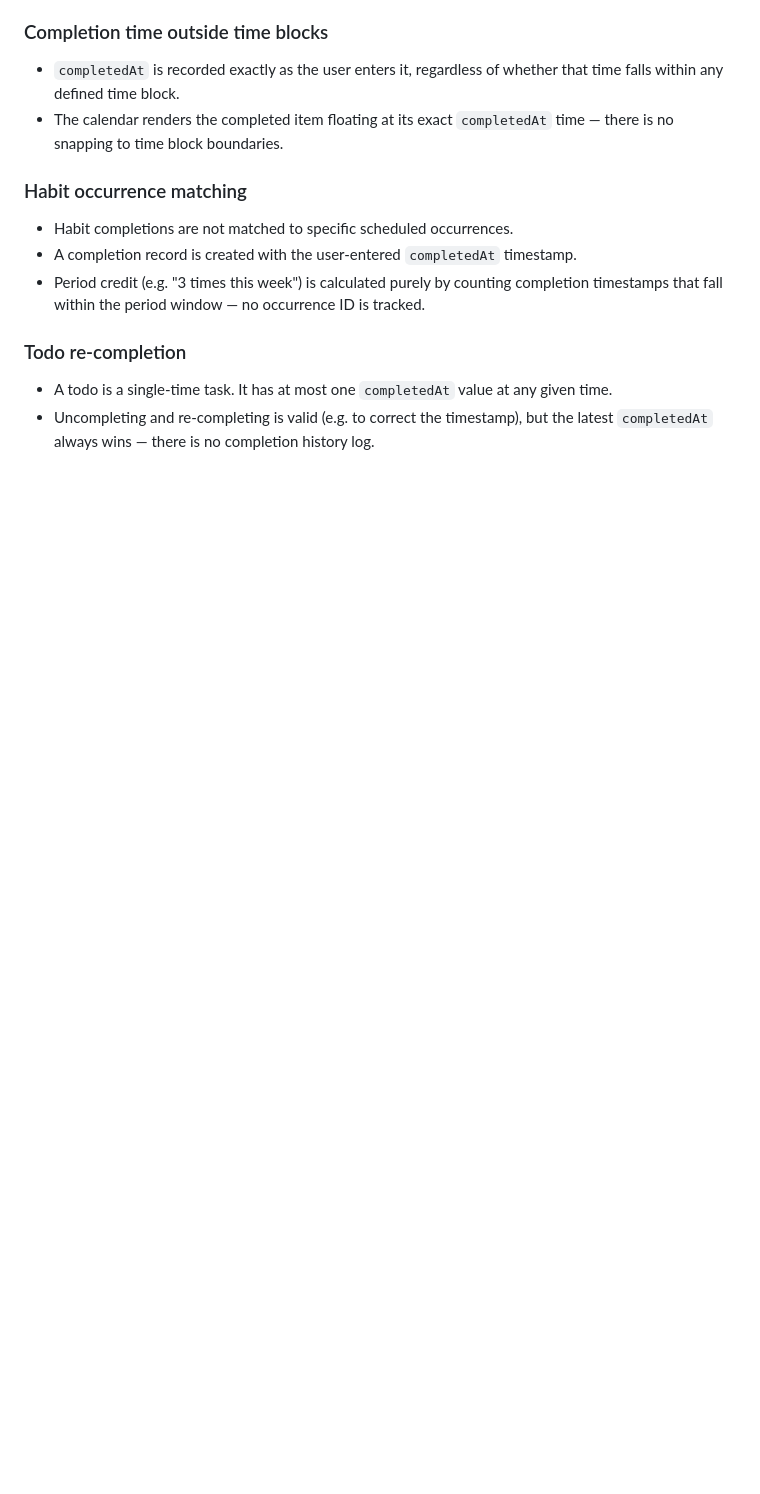
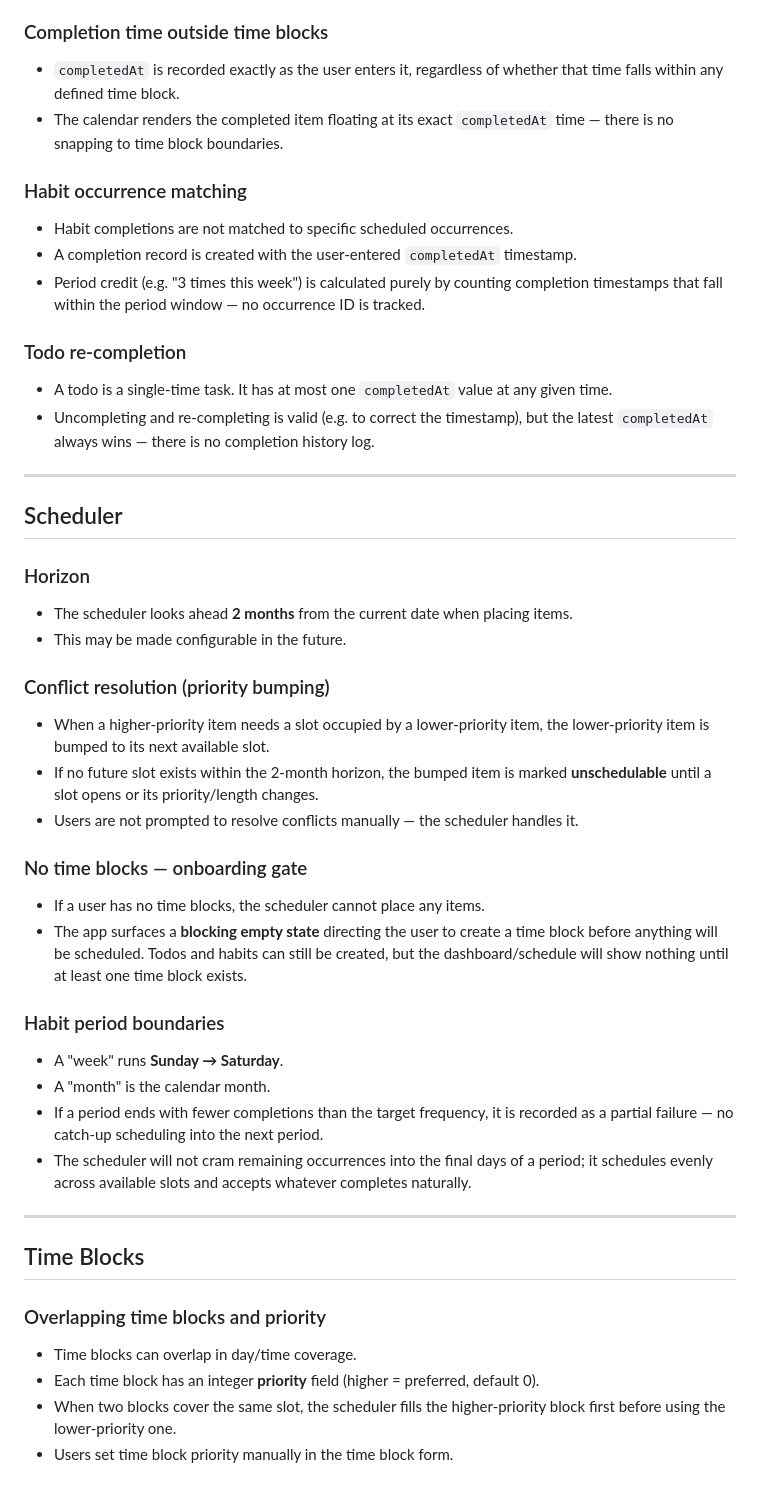
Before and after one commit to vantreeseba/auto-cal, a Markdown page: specifications.md, the part around the change. Rendered like a GitHub page; blank space fills up the shorter version.

Commit message:
docs: spec scheduler rules, time block priority, and habit period behavior
- Scheduler horizon: 2 months ahead
- Conflict resolution: bump lower-priority items, mark unschedulable if no slot found
- No time blocks: blocking empty state until user creates one
- Habit weeks start Sunday; partial failures accepted, no end-of-period cramming
- Time blocks can overlap; new priority field determines scheduler preference
- Add #20 (time block priority) to todo list

Co-Authored-By: Claude Sonnet 4.6 <noreply@anthropic.com>

```diff
--- a/specifications.md
+++ b/specifications.md
@@ -92,3 +92,43 @@ The app should track the number of completed todo's by activity type.
 - A todo is a single-time task. It has at most one `completedAt` value at any given time.
 - Uncompleting and re-completing is valid (e.g. to correct the timestamp), but the latest
   `completedAt` always wins — there is no completion history log.
+
+---
+
+## Scheduler
+
+### Horizon
+- The scheduler looks ahead **2 months** from the current date when placing items.
+- This may be made configurable in the future.
+
+### Conflict resolution (priority bumping)
+- When a higher-priority item needs a slot occupied by a lower-priority item, the
+  lower-priority item is bumped to its next available slot.
+- If no future slot exists within the 2-month horizon, the bumped item is marked
+  **unschedulable** until a slot opens or its priority/length changes.
+- Users are not prompted to resolve conflicts manually — the scheduler handles it.
+
+### No time blocks — onboarding gate
+- If a user has no time blocks, the scheduler cannot place any items.
+- The app surfaces a **blocking empty state** directing the user to create a time block
+  before anything will be scheduled. Todos and habits can still be created, but the
+  dashboard/schedule will show nothing until at least one time block exists.
+
+### Habit period boundaries
+- A "week" runs **Sunday → Saturday**.
+- A "month" is the calendar month.
+- If a period ends with fewer completions than the target frequency, it is recorded as a
+  partial failure — no catch-up scheduling into the next period.
+- The scheduler will not cram remaining occurrences into the final days of a period; it
+  schedules evenly across available slots and accepts whatever completes naturally.
+
+---
+
+## Time Blocks
+
+### Overlapping time blocks and priority
+- Time blocks can overlap in day/time coverage.
+- Each time block has an integer **priority** field (higher = preferred, default 0).
+- When two blocks cover the same slot, the scheduler fills the higher-priority block first
+  before using the lower-priority one.
+- Users set time block priority manually in the time block form.
```
Also changed, not shown: todo.md (+12 -0 lines).
